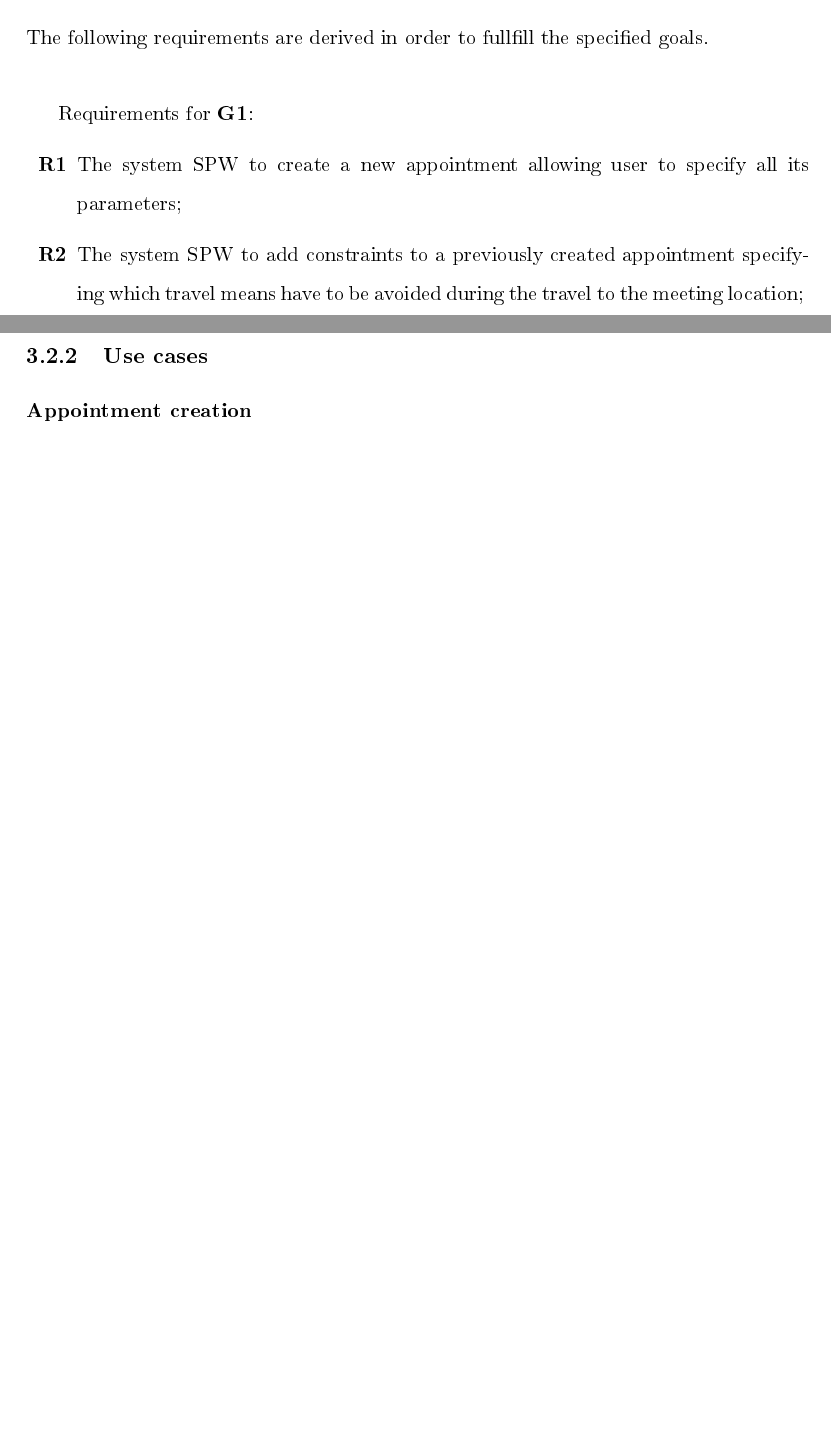
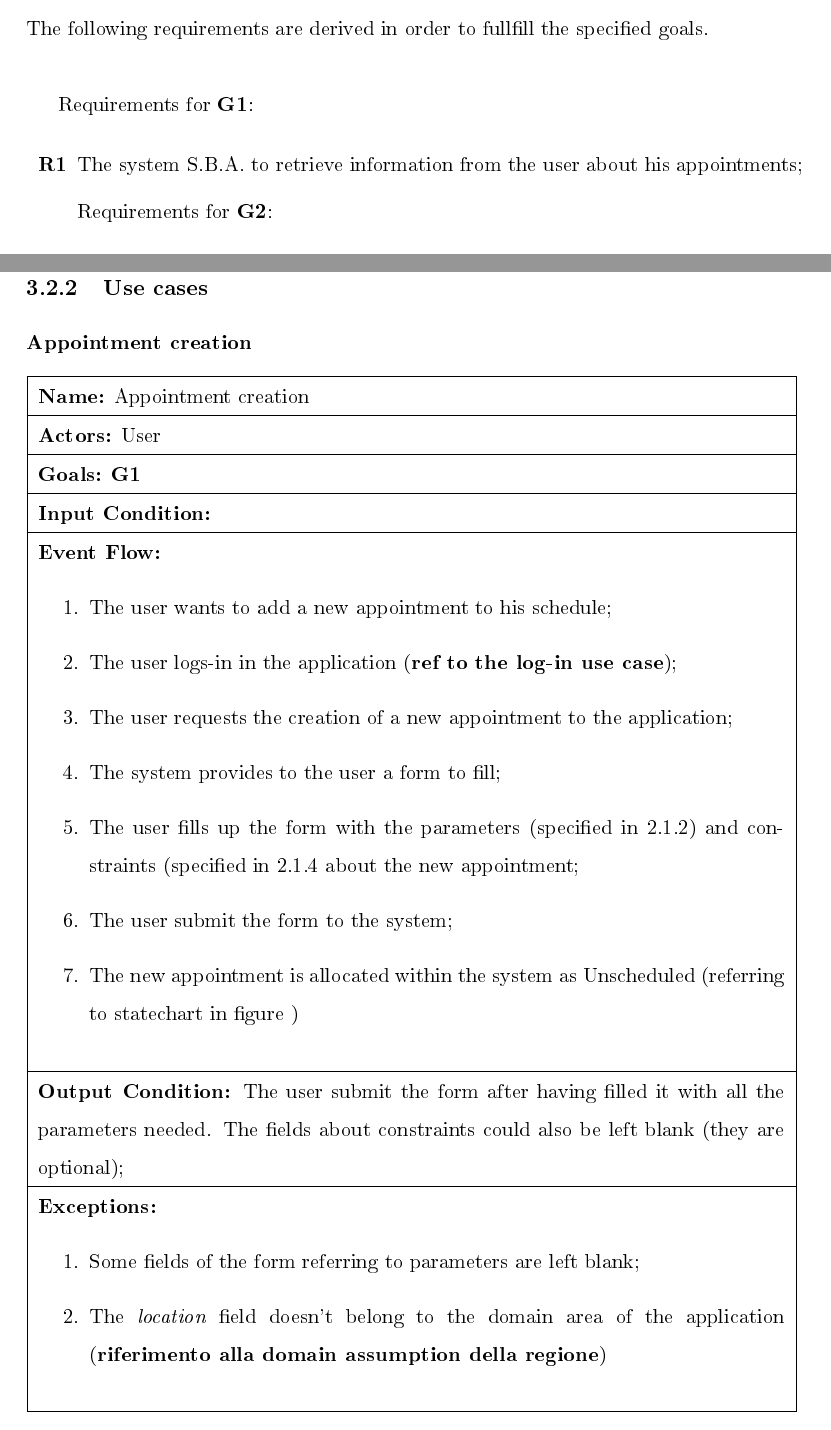
Before and after one commit to federicoparroni/DamicoGabboliniParroni, a LaTeX thesis (RASD/rasd.tex, which reads RASD/cap2_overalldesc.tex, RASD/cap3_specificreq.tex): two parts of pages 11 and 16 of 16 before the commit and two parts of pages 11 and 17 of 18 after it, joined at a grey line, cut so that both start at the same text, the shorter picture padded with empty space. The pictures show the PDF file RASD/rasd.pdf that the author committed with the source.

Commit message:
Made appointment use case
written the table and also modified the referring goal and his requirements

```diff
--- a/RASD/cap2_overalldesc.tex
+++ b/RASD/cap2_overalldesc.tex
@@ -85,11 +86,7 @@ Requirements for \goalref{goal:G1}:
 \begin{enumerate}
 \renewcommand\labelenumi{\textbf{R\theenumi}}
 
-\item The system SPW to create a new appointment allowing user to specify all its parameters; \label{req:R1}
-
-\item The system SPW to add constraints to a previously created appointment specifying which travel means have to be avoided during the travel to the meeting location; \label{req:R2}
-\\
-
+\item The system S.B.A. to retrieve information from the user about his appointments; \label{req:R1}
 
 Requirements for \goalref{goal:G2}:
 
--- a/RASD/cap3_specificreq.tex
+++ b/RASD/cap3_specificreq.tex
@@ -31,26 +31,30 @@ Giovanni will start the fourth year of his Master's degree. Surfing the internet
 
 \subsection{Use cases}
 
-\subsubsection{Appointment creation}
+\subsubsection{Appointment creation} \label{usecase:appcreation}
 
-\begin{table}[]
-\centering
-\caption{}
-\begin{tabular}{ll}
-\hline
-\textbf{Name}   & \textbf{Appointment creation}   \\ \hline
-\textbf{Actors} &  User \\ \hline
-\textbf{Goals} &  \goalref{goal:G1} \\ \hline
-\textbf{Input Condition} &   \\ \hline
-\textbf{Event Flow} &  \begin{enumerate}
-					   \item The user wants to add a new appointment to his schedule
-					   \item The user logs-in in the application (\textbf{ref to the log-in use case}.
-					   \item The
-					   \end{enumerate}
-\end{enumerate}  \\ \hline
+\begin{tabular}{|p{14cm}|} \hline
+\textbf{Name:} Appointment creation \\ \hline
+\textbf{Actors:} User \\ \hline
+\textbf{Goals:} \goalref{goal:G1} \\ \hline
+\textbf{Input Condition:} \\ \hline
+\textbf{Event Flow:}
+\begin{enumerate}
+\item The user wants to add a new appointment to his schedule;
+\item The user logs-in in the application (\textbf{ref to the log-in use case});
+\item The user requests the creation of a new appointment to the application;
+\item The system provides to the user a form to fill;
+\item The user fills up the form with the parameters (specified in \ref{subsect:appointmentmodel}) and constraints (specified in \ref{subsubsect:constronappoint} about the new appointment;					   \item The user submit the form to the system;
+\item The new appointment is allocated within the system as Unscheduled (referring to statechart in figure \label{fig:stchartApp})
+\end{enumerate}	\\ \hline
+\textbf{Output Condition:} The user submit the form after having filled it with all the parameters needed. The fields about constraints could also be left blank (they are optional); \\ \hline
+\textbf{Exceptions:}
+\begin{enumerate}
+\item Some fields of the form referring to parameters are left blank;
+\item The \textit{location} field doesn't belong to the domain area of the application (\textbf{riferimento alla domain assumption della regione})
+\end{enumerate} \\ \hline
+
 \end{tabular}
-\label{my-label}
-\end{table}
 
 \subsubsection{Notes on use cases}
 eventuali informzioni che specificano meglio come leggere i deagrammi che si producono
```
Also changed, not shown: RASD/cap1_introduzione.tex (+1 -1 lines), RASD/rasd.pdf, RASD/cap2_overalldesc.tex (5 more changed lines).
